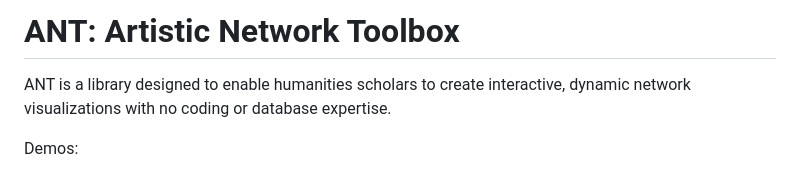
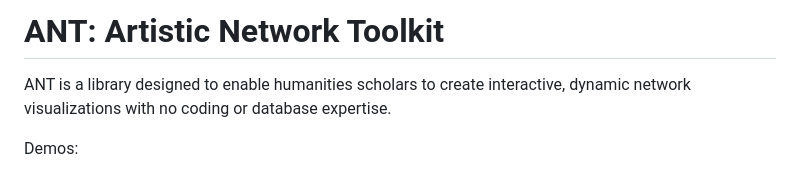
Before and after one commit to tapilab/ant, a Markdown page: README.md, the part around the change. Rendered like a GitHub page.

```diff
--- a/README.md
+++ b/README.md
@@ -1,4 +1,4 @@
-# ANT: Artistic Network Toolbox
+# ANT: Artistic Network Toolkit
 
 ANT is a library designed to enable humanities scholars to create interactive, dynamic network visualizations with no coding or database expertise.
 
```
